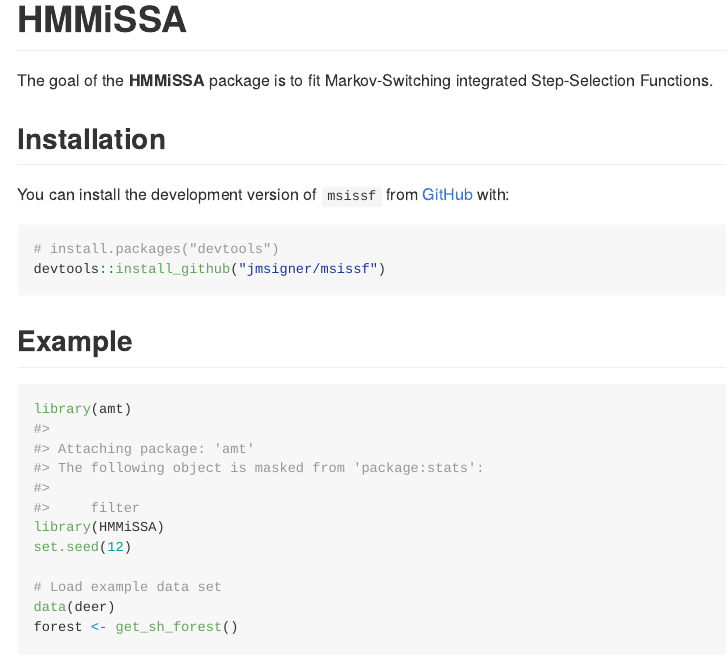
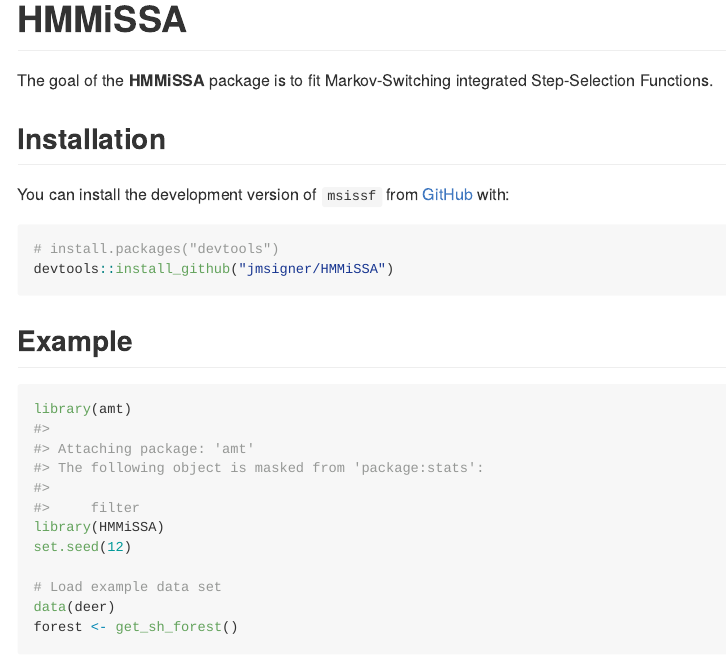
Before and after one commit to jmsigner/HMMiSSA, an R Markdown document (README.Rmd): the page in a window 1100 px wide, from its top. The pictures show the output file README.md that the author committed with the source, drawn offline in the style of GitHub.

Commit message:
updated readme

````diff
--- a/README.Rmd
+++ b/README.Rmd
@@ -26,7 +26,7 @@
 
 ``` r
 # install.packages("devtools")
-devtools::install_github("jmsigner/msissf")
+devtools::install_github("jmsigner/HMMiSSA")
 ```
 
 ## Example
````
Also changed, not shown: README.md, 1 other file.
